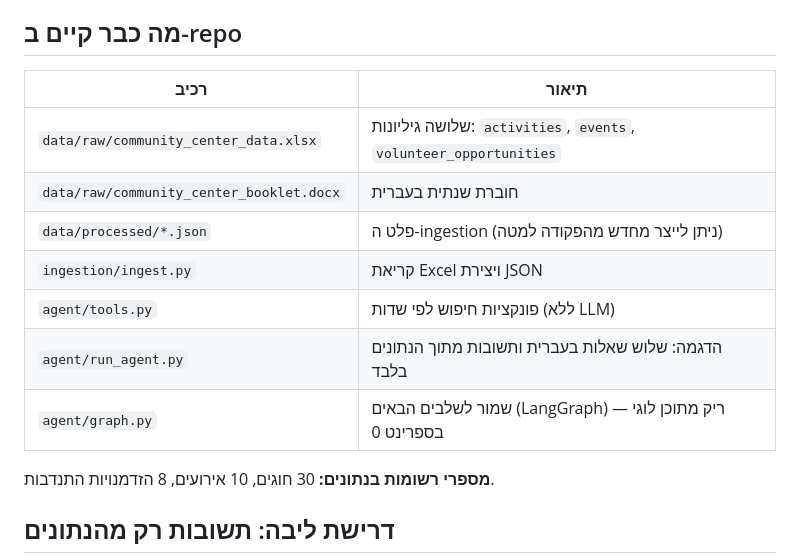
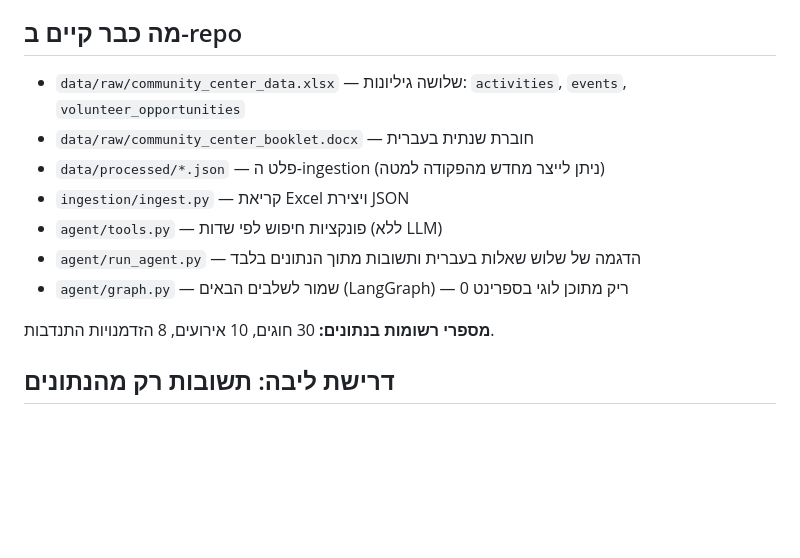
Before and after one commit to HibaKurdieh/community-center-ai-agent, a Markdown page: README.md, the part around the change. Rendered like a GitHub page; blank space fills up the shorter version.

Commit message:
Improve README formatting

```diff
--- a/README.md
+++ b/README.md
@@ -4,15 +4,13 @@
 
 ## מה כבר קיים ב-repo
 
-| רכיב | תיאור |
-|--------|--------|
-| `data/raw/community_center_data.xlsx` | שלושה גיליונות: `activities`, `events`, `volunteer_opportunities` |
-| `data/raw/community_center_booklet.docx` | חוברת שנתית בעברית |
-| `data/processed/*.json` | פלט ה-ingestion (ניתן לייצר מחדש מהפקודה למטה) |
-| `ingestion/ingest.py` | קריאת Excel ויצירת JSON |
-| `agent/tools.py` | פונקציות חיפוש לפי שדות (ללא LLM) |
-| `agent/run_agent.py` | הדגמה: שלוש שאלות בעברית ותשובות מתוך הנתונים בלבד |
-| `agent/graph.py` | שמור לשלבים הבאים (LangGraph) — ריק מתוכן לוגי בספרינט 0 |
+- `data/raw/community_center_data.xlsx` — שלושה גיליונות: `activities`, `events`, `volunteer_opportunities`
+- `data/raw/community_center_booklet.docx` — חוברת שנתית בעברית
+- `data/processed/*.json` — פלט ה-ingestion (ניתן לייצר מחדש מהפקודה למטה)
+- `ingestion/ingest.py` — קריאת Excel ויצירת JSON
+- `agent/tools.py` — פונקציות חיפוש לפי שדות (ללא LLM)
+- `agent/run_agent.py` — הדגמה של שלוש שאלות בעברית ותשובות מתוך הנתונים בלבד
+- `agent/graph.py` — שמור לשלבים הבאים (LangGraph) — ריק מתוכן לוגי בספרינט 0
 
 **מספרי רשומות בנתונים:** 30 חוגים, 10 אירועים, 8 הזדמנויות התנדבות.
 
```
